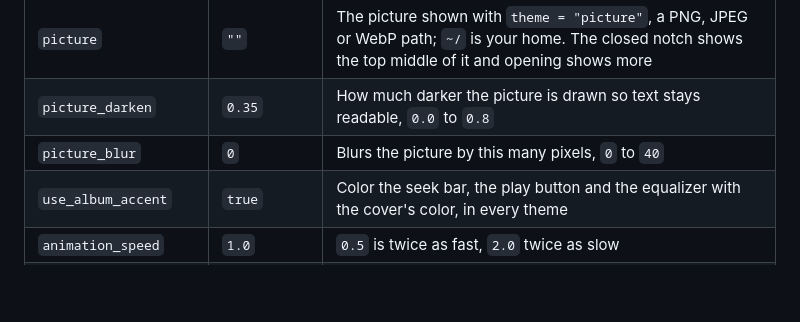
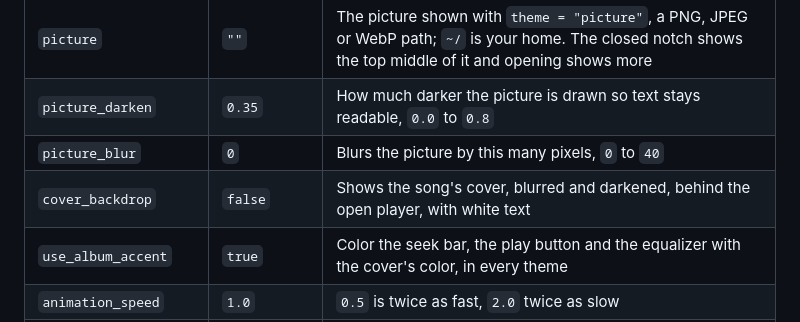
Before and after one commit to MasRama/nokta, a Markdown page: README.md, the part around the change. Drawn GitHub-style; folded sections open; blank space fills up the shorter version.

Commit message:
docs(media): describe the cover behind the player

```diff
--- a/README.md
+++ b/README.md
@@ -301,6 +301,7 @@ Every key, by table:
 | `picture` | `""` | The picture shown with `theme = "picture"`, a PNG, JPEG or WebP path; `~/` is your home. The closed notch shows the top middle of it and opening shows more |
 | `picture_darken` | `0.35` | How much darker the picture is drawn so text stays readable, `0.0` to `0.8` |
 | `picture_blur` | `0` | Blurs the picture by this many pixels, `0` to `40` |
+| `cover_backdrop` | `false` | Shows the song's cover, blurred and darkened, behind the open player, with white text |
 | `use_album_accent` | `true` | Color the seek bar, the play button and the equalizer with the cover's color, in every theme |
 | `animation_speed` | `1.0` | `0.5` is twice as fast, `2.0` twice as slow |
 | `osd_width` | `300` | Width of the notch while it shows volume, brightness or Caps Lock |
```
Also changed, not shown: docs/testing.md (+5 -0 lines).
